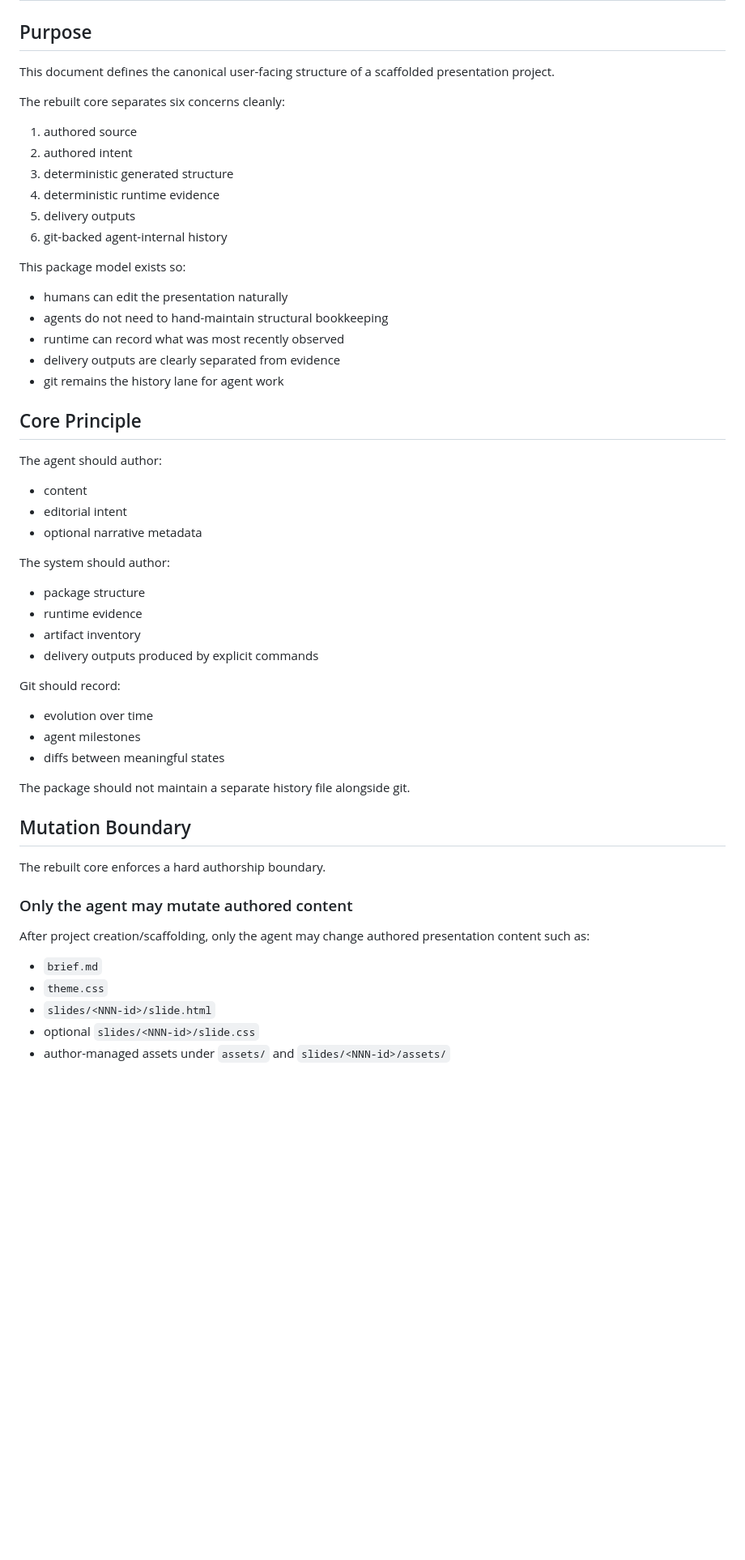
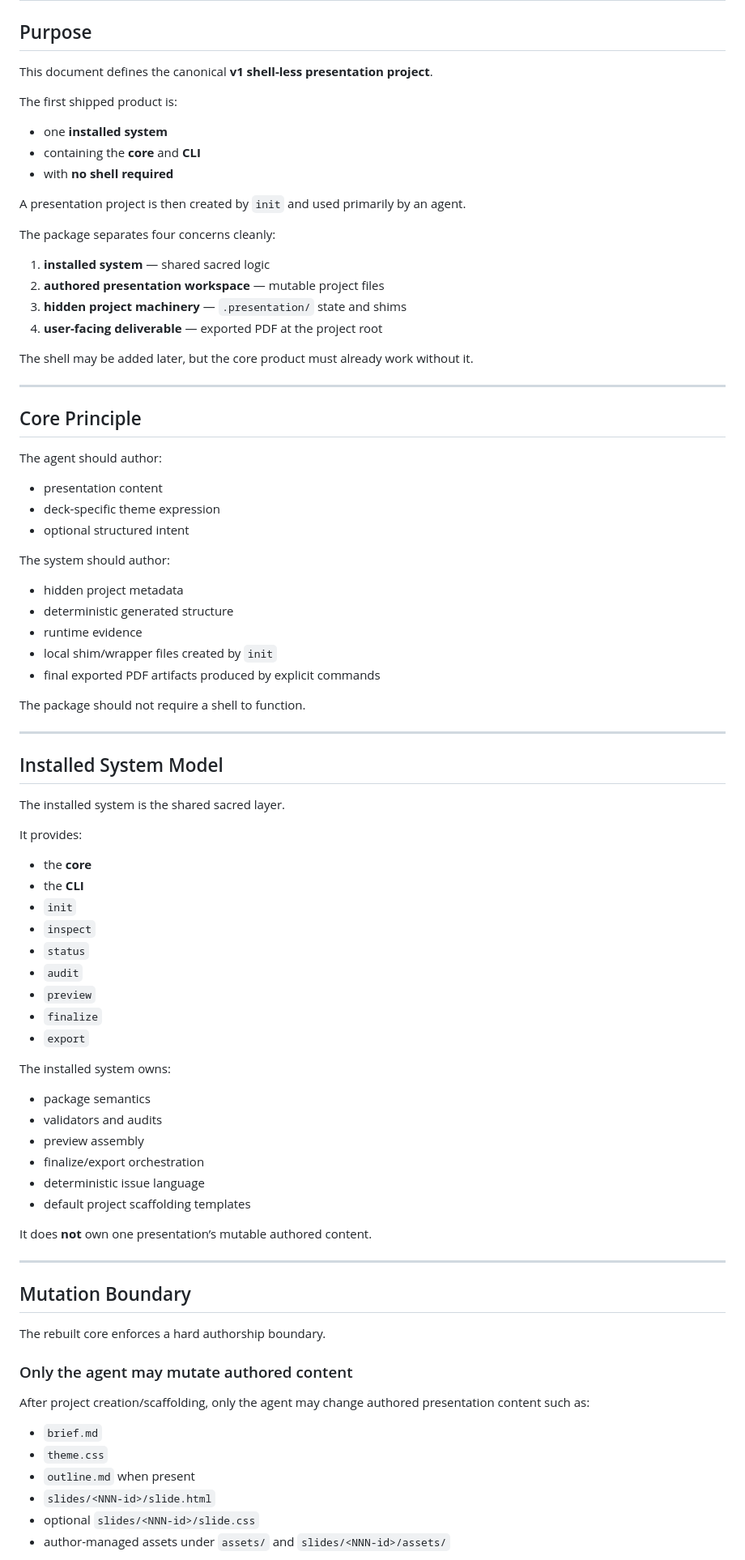
Before and after one commit to vivekgoquest/goquest-presentation-agent-framework, a Markdown page: docs/presentation-package-spec.md, the part around one of its changes. Shown at 81% size. GitHub-like rendering; blank space fills up the shorter version.

```diff
--- a/docs/presentation-package-spec.md
+++ b/docs/presentation-package-spec.md
@@ -2,47 +2,70 @@
 
 ## Purpose
 
-This document defines the canonical user-facing structure of a scaffolded presentation project.
+This document defines the canonical **v1 shell-less presentation project**.
 
-The rebuilt core separates six concerns cleanly:
+The first shipped product is:
+- one **installed system**
+- containing the **core** and **CLI**
+- with **no shell required**
 
-1. authored source
-2. authored intent
-3. deterministic generated structure
-4. deterministic runtime evidence
-5. delivery outputs
-6. git-backed agent-internal history
+A presentation project is then created by `init` and used primarily by an agent.
 
-This package model exists so:
+The package separates four concerns cleanly:
 
-- humans can edit the presentation naturally
-- agents do not need to hand-maintain structural bookkeeping
-- runtime can record what was most recently observed
-- delivery outputs are clearly separated from evidence
-- git remains the history lane for agent work
+1. **installed system** — shared sacred logic
+2. **authored presentation workspace** — mutable project files
+3. **hidden project machinery** — `.presentation/` state and shims
+4. **user-facing deliverable** — exported PDF at the project root
+
+The shell may be added later, but the core product must already work without it.
+
+---
 
 ## Core Principle
 
 The agent should author:
-
-- content
-- editorial intent
-- optional narrative metadata
+- presentation content
+- deck-specific theme expression
+- optional structured intent
 
 The system should author:
+- hidden project metadata
+- deterministic generated structure
+- runtime evidence
+- local shim/wrapper files created by `init`
+- final exported PDF artifacts produced by explicit commands
 
-- package structure
-- runtime evidence
-- artifact inventory
-- delivery outputs produced by explicit commands
+The package should not require a shell to function.
 
-Git should record:
+---
 
-- evolution over time
-- agent milestones
-- diffs between meaningful states
+## Installed System Model
 
-The package should not maintain a separate history file alongside git.
+The installed system is the shared sacred layer.
+
+It provides:
+- the **core**
+- the **CLI**
+- `init`
+- `inspect`
+- `status`
+- `audit`
+- `preview`
+- `finalize`
+- `export`
+
+The installed system owns:
+- package semantics
+- validators and audits
+- preview assembly
+- finalize/export orchestration
+- deterministic issue language
+- default project scaffolding templates
+
+It does **not** own one presentation’s mutable authored content.
+
+---
 
 ## Mutation Boundary
 
@@ -51,9 +74,9 @@ The rebuilt core enforces a hard authorship boundary.
 ### Only the agent may mutate authored content
 
 After project creation/scaffolding, only the agent may change authored presentation content such as:
-
 - `brief.md`
 - `theme.css`
+- `outline.md` when present
 - `slides/<NNN-id>/slide.html`
 - optional `slides/<NNN-id>/slide.css`
 - author-managed assets under `assets/` and `slides/<NNN-id>/assets/`
```
Also changed, not shown: other parts of docs/presentation-package-spec.md (+225 -148 lines), 1 other file.
